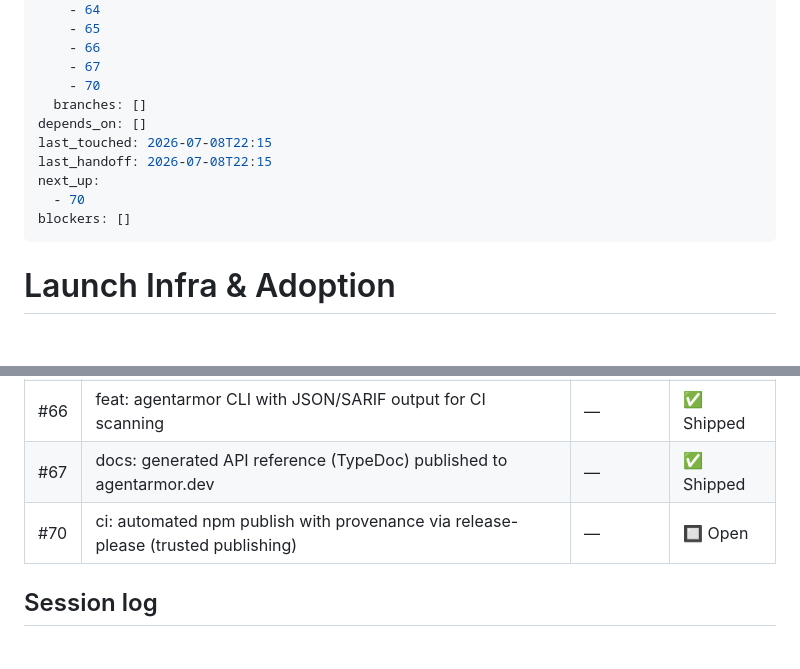
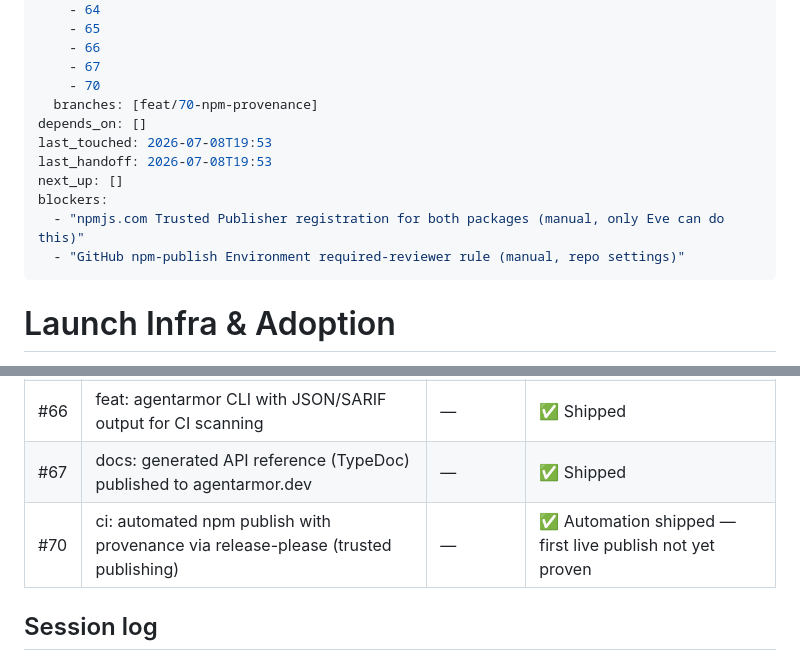
Before and after one commit to stylusnexus/agent-armor, a Markdown page: .work-plan/launch-infra.md, 2 parts joined by grey strips. Drawn GitHub-style; blank space fills up the shorter version.

Commit message:
chore: update launch-infra track for #70 branch

```diff
--- a/.work-plan/launch-infra.md
+++ b/.work-plan/launch-infra.md
@@ -11,13 +11,14 @@ github:
     - 66
     - 67
     - 70
-  branches: []
+  branches: [feat/70-npm-provenance]
 depends_on: []
-last_touched: 2026-07-08T22:15
-last_handoff: 2026-07-08T22:15
-next_up:
-  - 70
-blockers: []
+last_touched: 2026-07-08T19:53
+last_handoff: 2026-07-08T19:53
+next_up: []
+blockers:
+  - "npmjs.com Trusted Publisher registration for both packages (manual, only Eve can do this)"
+  - "GitHub npm-publish Environment required-reviewer rule (manual, repo settings)"
 ---
 # Launch Infra & Adoption
 
@@ -31,7 +32,7 @@ Pre-launch credibility polish (CI gates the security fuzz test doesn't run yet,
 | #65 | chore(docs): fix README/site drift and add a doc-consistency gate to CI | — | ✅ Shipped |
 | #66 | feat: agentarmor CLI with JSON/SARIF output for CI scanning | — | ✅ Shipped |
 | #67 | docs: generated API reference (TypeDoc) published to agentarmor.dev | — | ✅ Shipped |
-| #70 | ci: automated npm publish with provenance via release-please (trusted publishing) | — | 🔲 Open |
+| #70 | ci: automated npm publish with provenance via release-please (trusted publishing) | — | ✅ Automation shipped — first live publish not yet proven |
 
 ## Session log
 
```
Also changed, not shown: other parts of .work-plan/launch-infra.md (+12 -0 lines).
